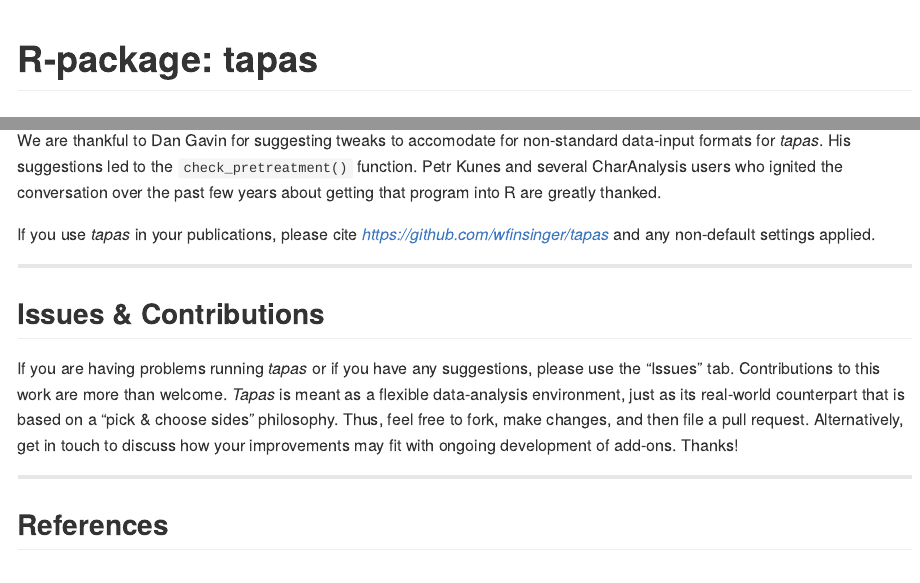
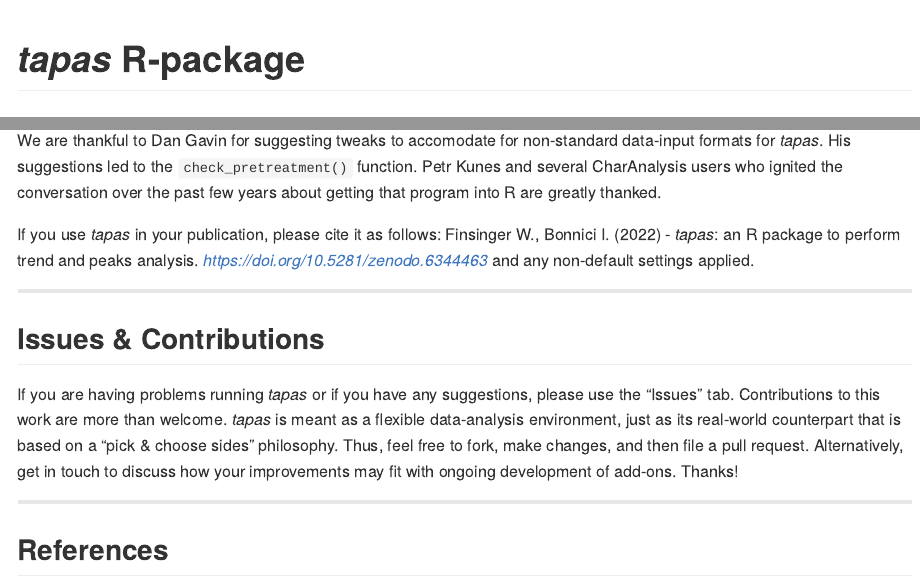
Before and after one commit to wfinsinger/tapas, an R Markdown document (README.Rmd): the page in a window 1100 px wide, from its top, and a second part further down, joined at a grey line. The pictures show the output file README.md that the author committed with the source, drawn offline in the style of GitHub; badge pictures from the web are left out.

Commit message:
added doi of first release

```diff
--- a/README.Rmd
+++ b/README.Rmd
@@ -200,13 +202,14 @@
 
 We are thankful to Dan Gavin for suggesting tweaks to accomodate for non-standard data-input formats for *tapas*. His suggestions led to the `check_pretreatment()` function. Petr Kunes and several CharAnalysis users who ignited the conversation over the past few years about getting that program into R are greatly thanked.
 
-If you use *tapas* in your publications, please cite *https://github.com/wfinsinger/tapas* and any non-default settings applied.
+If you use *tapas* in your publication, please cite it as follows:
+Finsinger W., Bonnici I. (2022) - *tapas*: an R package to perform trend and peaks analysis. *https://doi.org/10.5281/zenodo.6344463*  and any non-default settings applied.
 
 ***
 
 ## Issues & Contributions
 If you are having problems running *tapas* or if you have any suggestions, please use the "Issues" tab.
-Contributions to this work are more than welcome. *Tapas* is meant as a flexible data-analysis environment, just as its real-world counterpart that is based on a "pick & choose sides" philosophy. Thus, feel free to fork, make changes, and then file a pull request. Alternatively, get in touch to discuss how your improvements may fit with ongoing development of add-ons. Thanks!
+Contributions to this work are more than welcome. *tapas* is meant as a flexible data-analysis environment, just as its real-world counterpart that is based on a "pick & choose sides" philosophy. Thus, feel free to fork, make changes, and then file a pull request. Alternatively, get in touch to discuss how your improvements may fit with ongoing development of add-ons. Thanks!
 
 ***
 
```
Also changed, not shown: README.md, README.Rmd (4 more changed lines).
